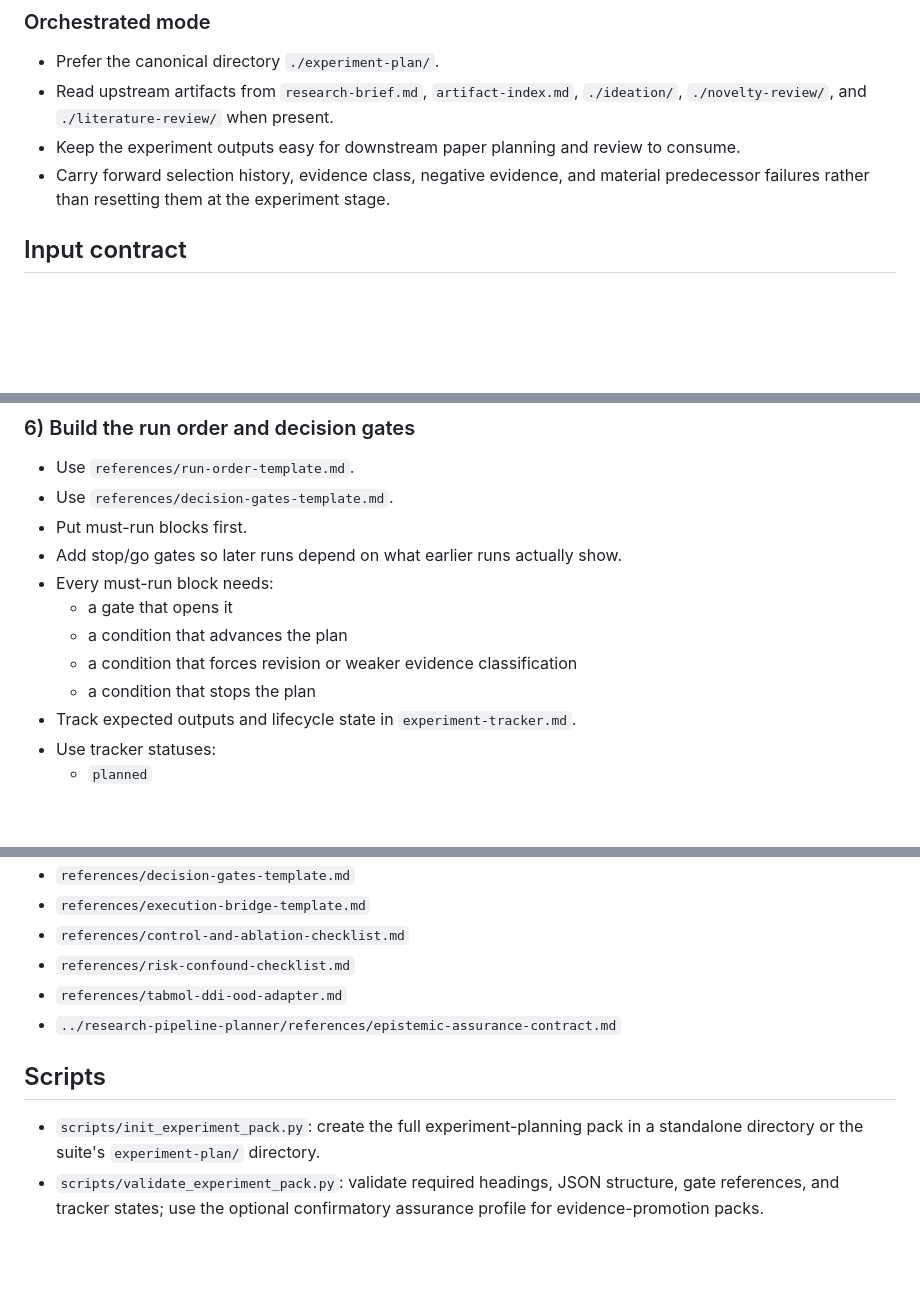
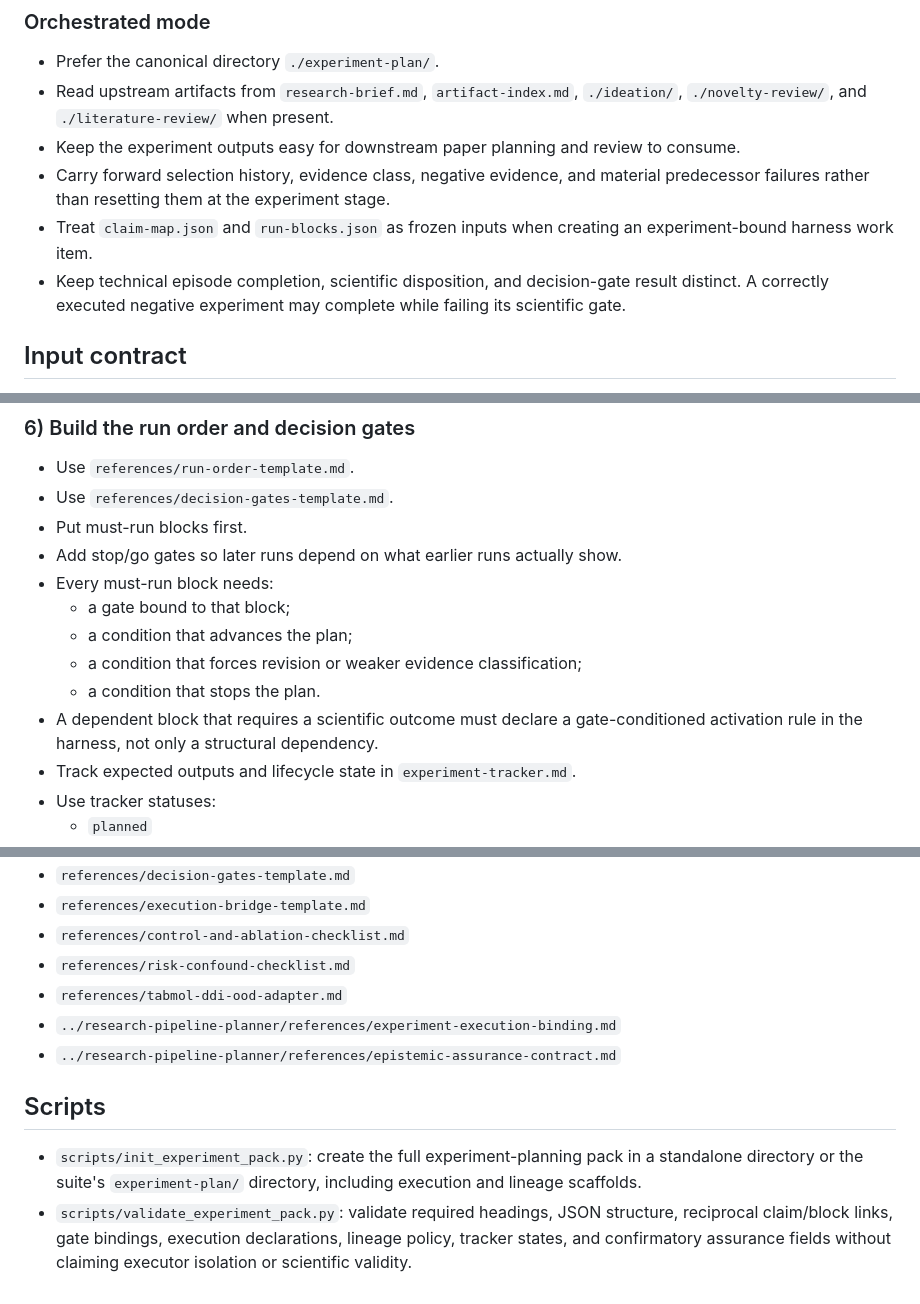
Before and after one commit to yananlong/codex-skills, a Markdown page: research/research-experiment-plan/SKILL.md, 3 parts joined by grey strips. GitHub-like rendering; blank space fills up the shorter version.

```diff
--- a/research/research-experiment-plan/SKILL.md
+++ b/research/research-experiment-plan/SKILL.md
@@ -38,6 +39,8 @@ description: Convert a concrete research claim into a tracked, decisive experime
 - Read upstream artifacts from `research-brief.md`, `artifact-index.md`, `./ideation/`, `./novelty-review/`, and `./literature-review/` when present.
 - Keep the experiment outputs easy for downstream paper planning and review to consume.
 - Carry forward selection history, evidence class, negative evidence, and material predecessor failures rather than resetting them at the experiment stage.
+- Treat `claim-map.json` and `run-blocks.json` as frozen inputs when creating an experiment-bound harness work item.
+- Keep technical episode completion, scientific disposition, and decision-gate result distinct. A correctly executed negative experiment may complete while failing its scientific gate.
 
 ## Input contract
 
@@ -194,10 +205,11 @@ Record the result in `decision-gates.md` and in each affected block's `non_vacui
 - Put must-run blocks first.
 - Add stop/go gates so later runs depend on what earlier runs actually show.
 - Every must-run block needs:
-  - a gate that opens it
-  - a condition that advances the plan
-  - a condition that forces revision or weaker evidence classification
-  - a condition that stops the plan
+  - a gate bound to that block;
+  - a condition that advances the plan;
+  - a condition that forces revision or weaker evidence classification;
+  - a condition that stops the plan.
+- A dependent block that requires a scientific outcome must declare a gate-conditioned activation rule in the harness, not only a structural dependency.
 - Track expected outputs and lifecycle state in `experiment-tracker.md`.
 - Use tracker statuses:
   - `planned`
@@ -244,9 +261,10 @@ Record the result in `decision-gates.md` and in each affected block's `non_vacui
 - `references/control-and-ablation-checklist.md`
 - `references/risk-confound-checklist.md`
 - `references/tabmol-ddi-ood-adapter.md`
+- `../research-pipeline-planner/references/experiment-execution-binding.md`
 - `../research-pipeline-planner/references/epistemic-assurance-contract.md`
 
 ## Scripts
 
-- `scripts/init_experiment_pack.py`: create the full experiment-planning pack in a standalone directory or the suite's `experiment-plan/` directory.
-- `scripts/validate_experiment_pack.py`: validate required headings, JSON structure, gate references, and tracker states; use the optional confirmatory assurance profile for evidence-promotion packs.
+- `scripts/init_experiment_pack.py`: create the full experiment-planning pack in a standalone directory or the suite's `experiment-plan/` directory, including execution and lineage scaffolds.
+- `scripts/validate_experiment_pack.py`: validate required headings, JSON structure, reciprocal claim/block links, gate bindings, execution declarations, lineage policy, tracker states, and confirmatory assurance fields without claiming executor isolation or scientific validity.
```
Also changed, not shown: other parts of research/research-experiment-plan/SKILL.md (+19 -5 lines).
